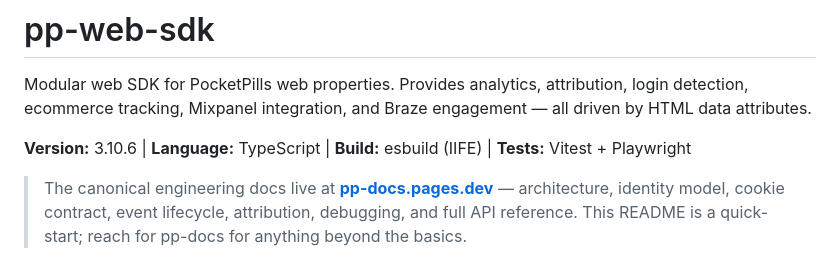
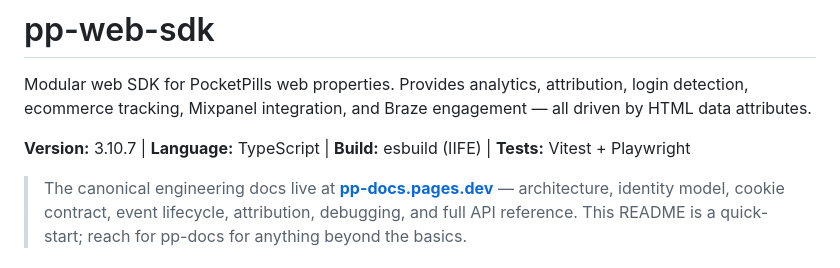
Before and after one commit to BishalSahoo-Pocketpills/pp-web-sdk, a Markdown page: README.md, the part around the change. GitHub-like rendering.

```diff
--- a/README.md
+++ b/README.md
@@ -2,7 +2,7 @@
 
 Modular web SDK for PocketPills web properties. Provides analytics, attribution, login detection, ecommerce tracking, Mixpanel integration, and Braze engagement — all driven by HTML data attributes.
 
-**Version:** 3.10.6 | **Language:** TypeScript | **Build:** esbuild (IIFE) | **Tests:** Vitest + Playwright
+**Version:** 3.10.7 | **Language:** TypeScript | **Build:** esbuild (IIFE) | **Tests:** Vitest + Playwright
 
 > The canonical engineering docs live at **[pp-docs.pages.dev](https://pp-docs.pages.dev/guides/v3)** — architecture, identity model, cookie contract, event lifecycle, attribution, debugging, and full API reference. This README is a quick-start; reach for pp-docs for anything beyond the basics.
 
```
Also changed, not shown: CHANGELOG.md (+1 -1 lines).
